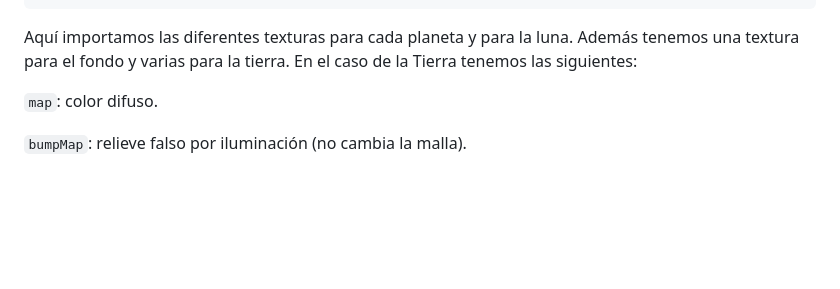
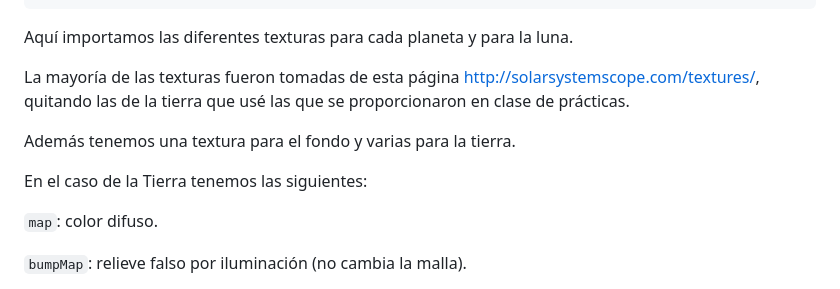
Before and after one commit to guillecab7/IG, a Markdown page: README.md, the part around the change. Drawn GitHub-style; blank space fills up the shorter version.

````diff
--- a/README.md
+++ b/README.md
@@ -70,7 +70,12 @@ const txSaturno = loader.load("src/8k_saturn.jpg");
 const txNeptuno = loader.load("src/2k_neptune.jpg");
 txNeptuno.colorSpace = THREE.SRGBColorSpace;
 ```
-Aquí importamos las diferentes texturas para cada planeta y para la luna. Además tenemos una textura para el fondo y varias para la tierra.
+Aquí importamos las diferentes texturas para cada planeta y para la luna.
+
+La mayoría de las texturas fueron tomadas de esta página http://solarsystemscope.com/textures/, quitando las de la tierra que usé las que se proporcionaron en clase de prácticas.
+
+Además tenemos una textura para el fondo y varias para la tierra.
+
 En el caso de la Tierra tenemos las siguientes:
 
 `map`: color difuso.
````
